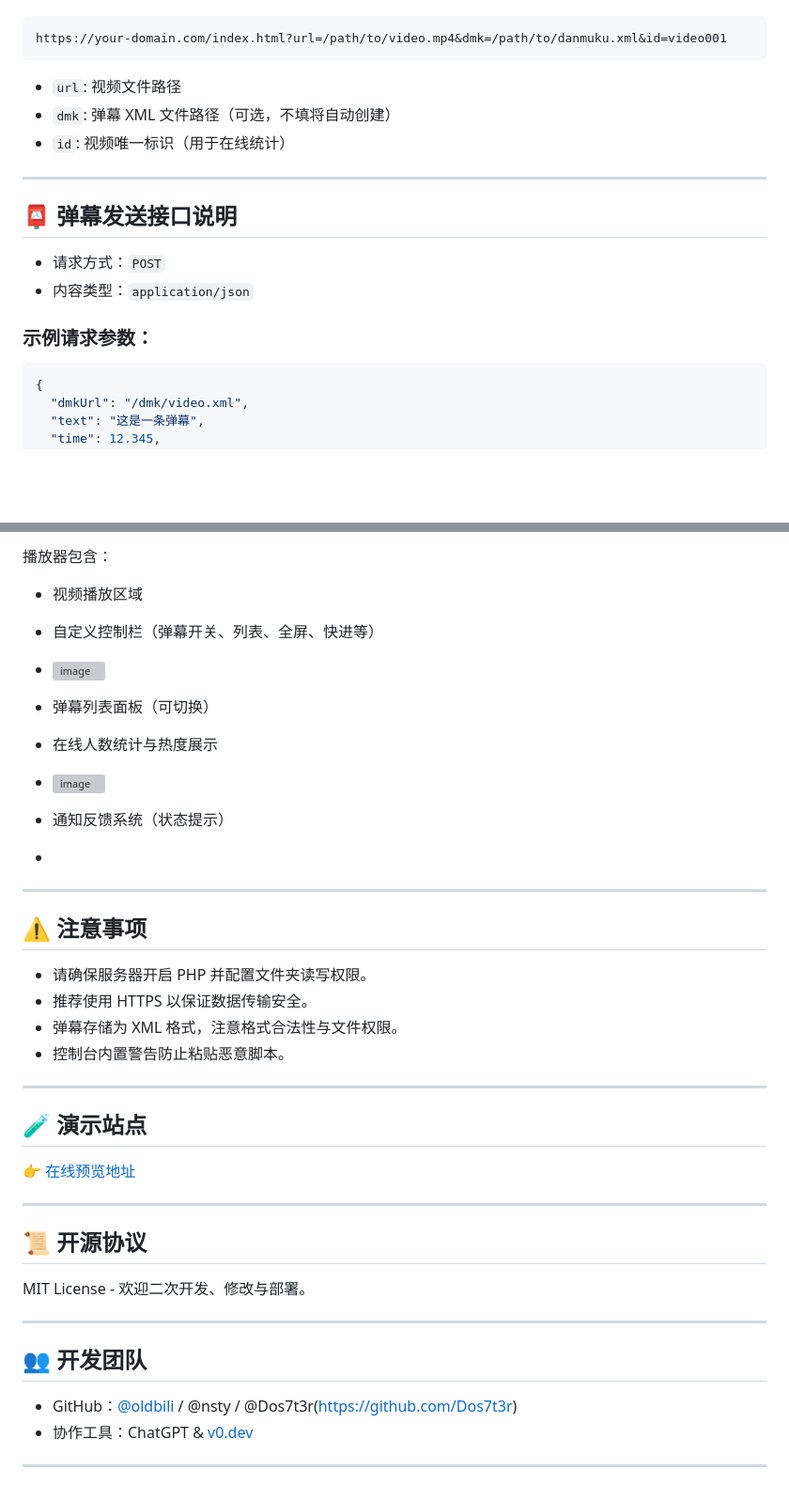
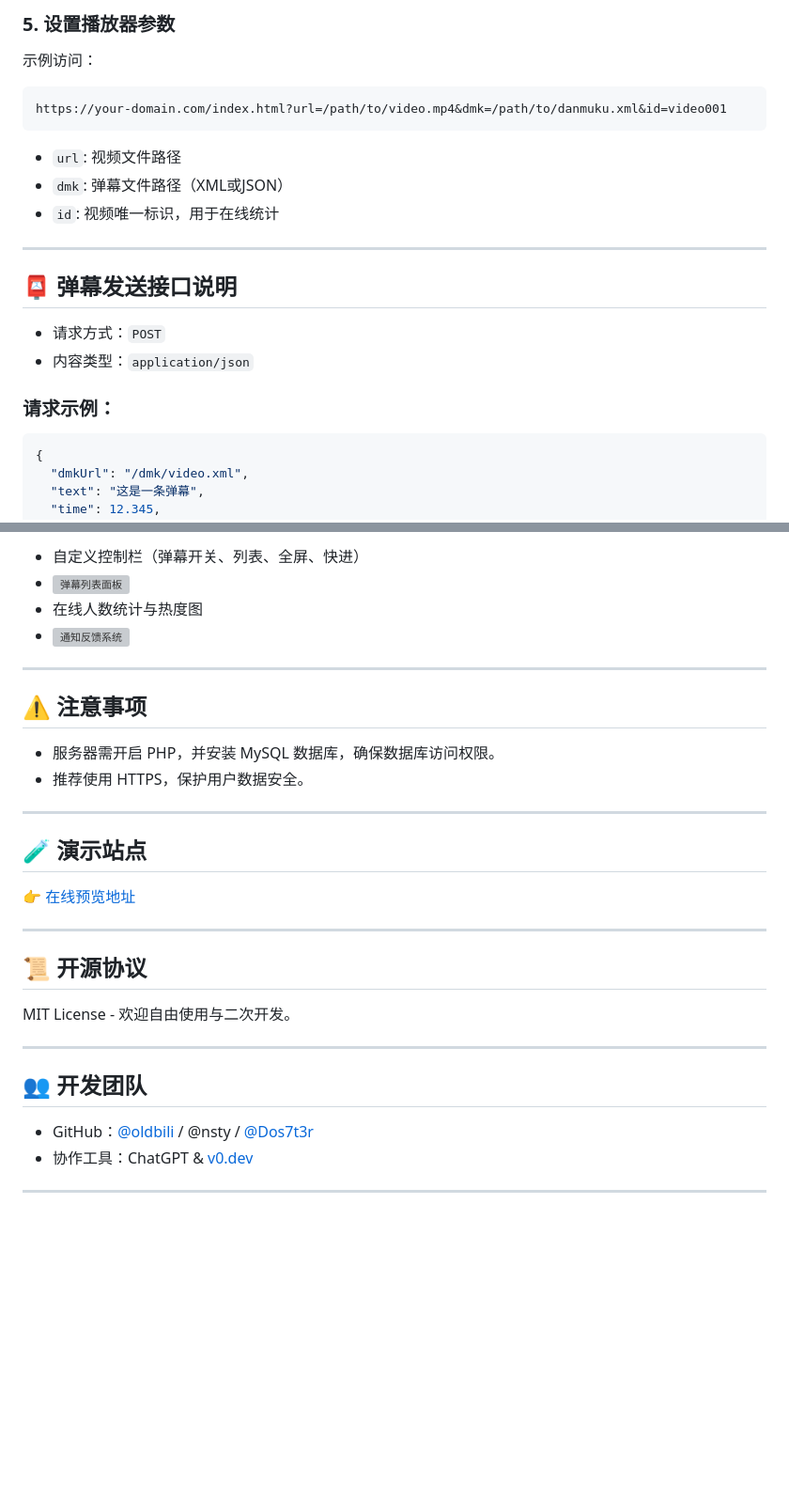
Before and after one commit to Dos7t3r/php-danmu-player, a Markdown page: README.md, 2 parts joined by grey strips. Shown at 94% size. Rendered like a GitHub page; blank space fills up the shorter version; grey boxes are pictures that could not be loaded.

````diff
--- a/README.md
+++ b/README.md
@@ -63,11 +91,14 @@ git clone https://github.com/Dos7t3r/php-danmu-player
+### 5. 设置播放器参数
+
+示例访问：
 
 ```url
 https://your-domain.com/index.html?url=/path/to/video.mp4&dmk=/path/to/danmuku.xml&id=video001
 ```
 
 - `url`: 视频文件路径
-- `dmk`: 弹幕 XML 文件路径（可选，不填将自动创建）
-- `id`: 视频唯一标识（用于在线统计）
+- `dmk`: 弹幕文件路径（XML或JSON）
+- `id`: 视频唯一标识，用于在线统计
 
 ---
 
@@ -76,7 +107,7 @@ https://your-domain.com/index.html?url=/path/to/video.mp4&dmk=/path/to/danmuku.x
 - 请求方式：`POST`
 - 内容类型：`application/json`
 
-### 示例请求参数：
+### 请求示例：
 
 ```json
 {
@@ -113,25 +143,15 @@ https://your-domain.com/index.html?url=/path/to/video.mp4&dmk=/path/to/danmuku.x
 
-播放器包含：
-
-- 视频播放区域
-- 自定义控制栏（弹幕开关、列表、全屏、快进等）
-- ![image](https://github.com/user-attachments/assets/3db7035d-9461-4ffb-9d67-1d890fb6409a)
-
-- 弹幕列表面板（可切换）
-- 在线人数统计与热度展示
-- ![image](https://github.com/user-attachments/assets/959830c0-3259-4a91-973b-08ea5bdd8932)
-
-- 通知反馈系统（状态提示）
--
+- 自定义控制栏（弹幕开关、列表、全屏、快进）
+- ![弹幕列表面板](https://github.com/user-attachments/assets/db70cd73-3e2c-4e38-9211-e8b016f020cc)
+- 在线人数统计与热度图
+- ![通知反馈系统](https://github.com/user-attachments/assets/959830c0-3259-4a91-973b-08ea5bdd8932)
 
 ---
 
 ## ⚠️ 注意事项
 
-- 请确保服务器开启 PHP 并配置文件夹读写权限。
-- 推荐使用 HTTPS 以保证数据传输安全。
-- 弹幕存储为 XML 格式，注意格式合法性与文件权限。
-- 控制台内置警告防止粘贴恶意脚本。
+- 服务器需开启 PHP，并安装 MySQL 数据库，确保数据库访问权限。
+- 推荐使用 HTTPS，保护用户数据安全。
 
 ---
 
@@ -143,13 +163,13 @@ https://your-domain.com/index.html?url=/path/to/video.mp4&dmk=/path/to/danmuku.x
 
 ## 📜 开源协议
 
-MIT License - 欢迎二次开发、修改与部署。
+MIT License - 欢迎自由使用与二次开发。
 
 ---
 
 ## 👥 开发团队
 
-- GitHub：[@oldbili](https://github.com/oldbili) / @nsty / @Dos7t3r(https://github.com/Dos7t3r)
+- GitHub：[@oldbili](https://github.com/oldbili) / @nsty / [@Dos7t3r](https://github.com/Dos7t3r)
 - 协作工具：ChatGPT & [v0.dev](https://v0.dev)
 
 ---
````
Also changed, not shown: other parts of README.md (+50 -23 lines).
